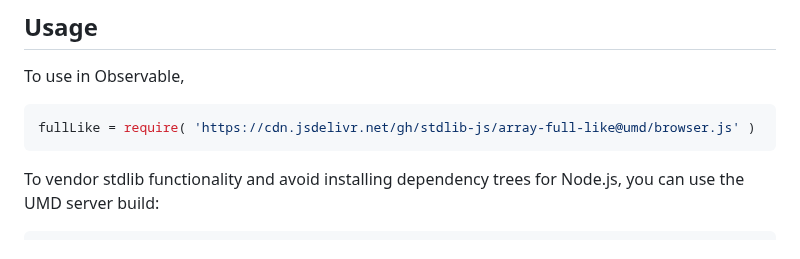
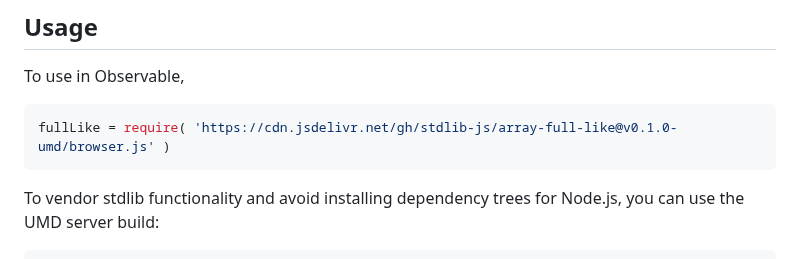
Before and after one commit to stdlib-js/array-full-like, a Markdown page: README.md, the part around one of its changes. Drawn GitHub-style.

Commit message:
Update README.md for UMD bundle v0.1.0

````diff
--- a/README.md
+++ b/README.md
@@ -54,7 +54,7 @@ limitations under the License.
 To use in Observable,
 
 ```javascript
-fullLike = require( 'https://cdn.jsdelivr.net/gh/stdlib-js/array-full-like@umd/browser.js' )
+fullLike = require( 'https://cdn.jsdelivr.net/gh/stdlib-js/array-full-like@v0.1.0-umd/browser.js' )
 ```
 
 To vendor stdlib functionality and avoid installing dependency trees for Node.js, you can use the UMD server build:
````
Also changed, not shown: other parts of README.md (+2 -2 lines).
